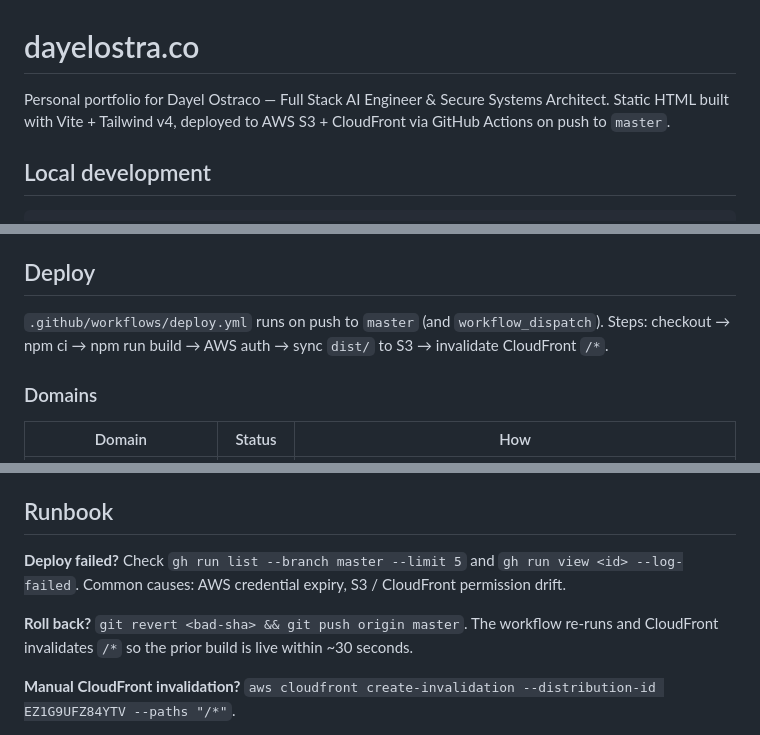
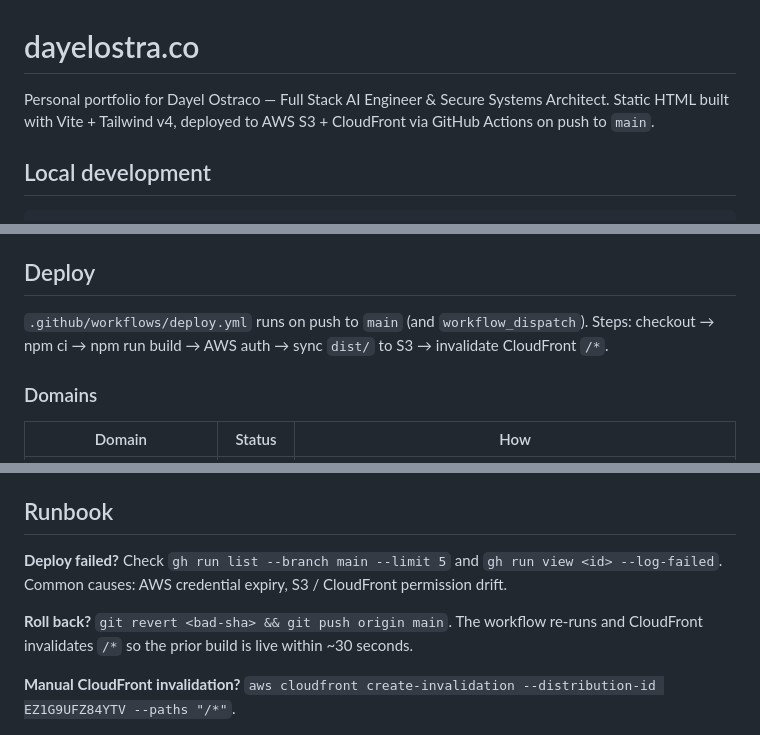
Before and after one commit to dayelostraco/dayelostra.co, a Markdown page: README.md, 3 parts joined by grey strips. Rendered like a GitHub page.

Commit message:
Docs: master → main everywhere

```diff
--- a/README.md
+++ b/README.md
@@ -1,6 +1,6 @@
 # dayelostra.co
 
-Personal portfolio for Dayel Ostraco — Full Stack AI Engineer & Secure Systems Architect. Static HTML built with Vite + Tailwind v4, deployed to AWS S3 + CloudFront via GitHub Actions on push to `master`.
+Personal portfolio for Dayel Ostraco — Full Stack AI Engineer & Secure Systems Architect. Static HTML built with Vite + Tailwind v4, deployed to AWS S3 + CloudFront via GitHub Actions on push to `main`.
 
 ## Local development
 
@@ -47,7 +47,7 @@ npm run preview  # preview the production build
 
 ## Deploy
 
-`.github/workflows/deploy.yml` runs on push to `master` (and `workflow_dispatch`). Steps: checkout → npm ci → npm run build → AWS auth → sync `dist/` to S3 → invalidate CloudFront `/*`.
+`.github/workflows/deploy.yml` runs on push to `main` (and `workflow_dispatch`). Steps: checkout → npm ci → npm run build → AWS auth → sync `dist/` to S3 → invalidate CloudFront `/*`.
 
 ### Domains
 
@@ -86,9 +86,9 @@ CloudFront invalidation runs `/*` on each deploy, flushing edge caches immediate
 
 ## Runbook
 
-**Deploy failed?** Check `gh run list --branch master --limit 5` and `gh run view <id> --log-failed`. Common causes: AWS credential expiry, S3 / CloudFront permission drift.
+**Deploy failed?** Check `gh run list --branch main --limit 5` and `gh run view <id> --log-failed`. Common causes: AWS credential expiry, S3 / CloudFront permission drift.
 
-**Roll back?** `git revert <bad-sha> && git push origin master`. The workflow re-runs and CloudFront invalidates `/*` so the prior build is live within ~30 seconds.
+**Roll back?** `git revert <bad-sha> && git push origin main`. The workflow re-runs and CloudFront invalidates `/*` so the prior build is live within ~30 seconds.
 
 **Manual CloudFront invalidation?** `aws cloudfront create-invalidation --distribution-id EZ1G9UFZ84YTV --paths "/*"`.
 
```
Also changed, not shown: RUNBOOK.md (+6 -6 lines).
